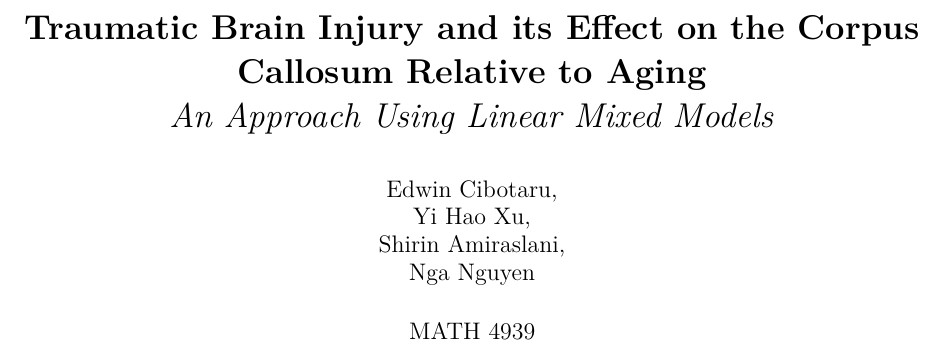
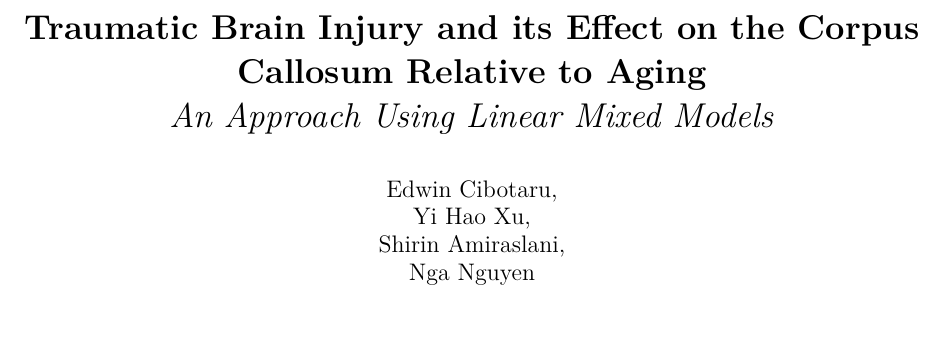
Before and after one commit to nga195/linear-mixed-model, an R Markdown document (linear-mixed-model.Rmd): part of page 1 of 10, cut so that both start at the same text. Rendered offline with R 4.5, knitr and Pandoc, then LaTeX, with nearby package versions; some code elsewhere in the file could not run offline.

Commit message:
Update linear-mixed-model.Rmd

```diff
--- a/linear-mixed-model.Rmd
+++ b/linear-mixed-model.Rmd
@@ -7,8 +7,6 @@ author: |
  | Yi Hao Xu,
  | Shirin Amiraslani,
  | Nga Nguyen
-date: |
- | MATH 4939
 output: pdf_document
 ---
 
```
